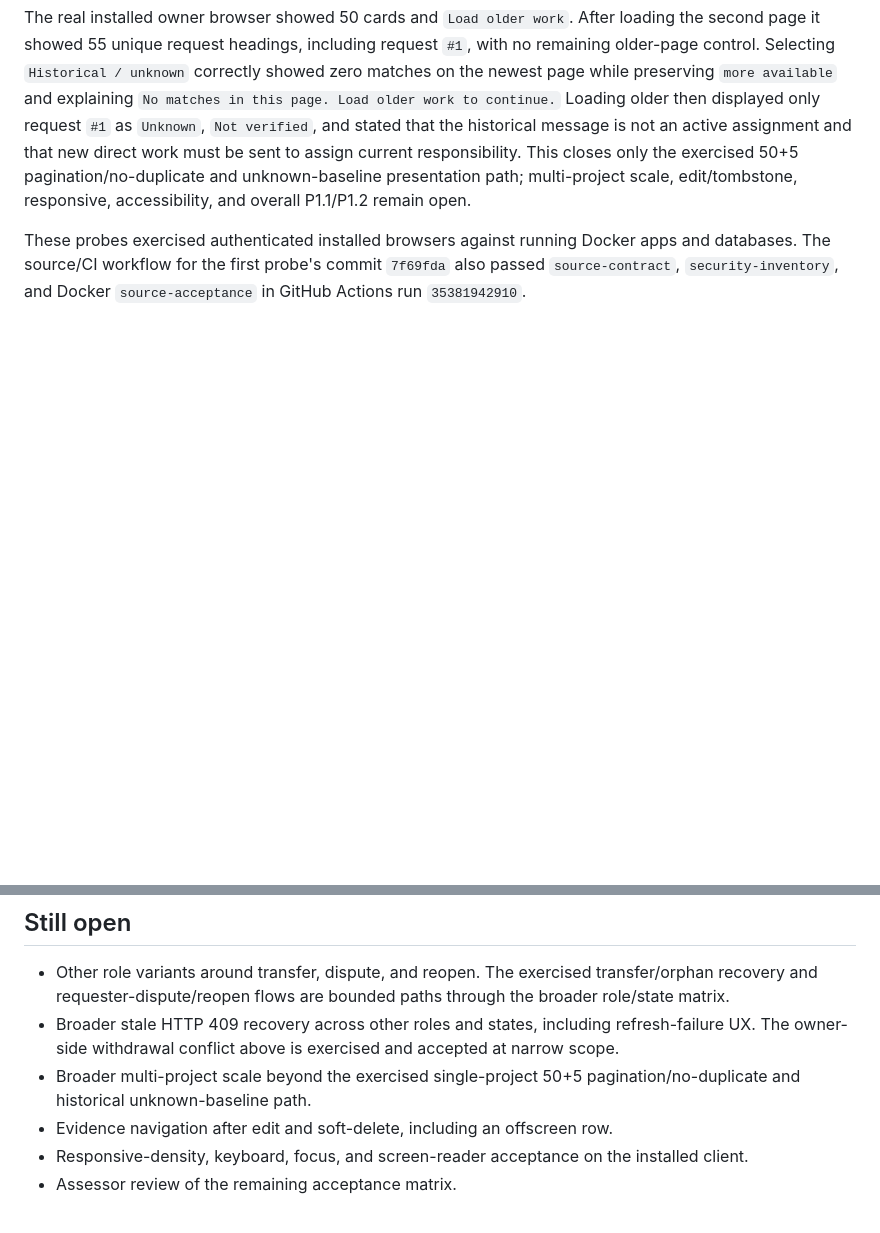
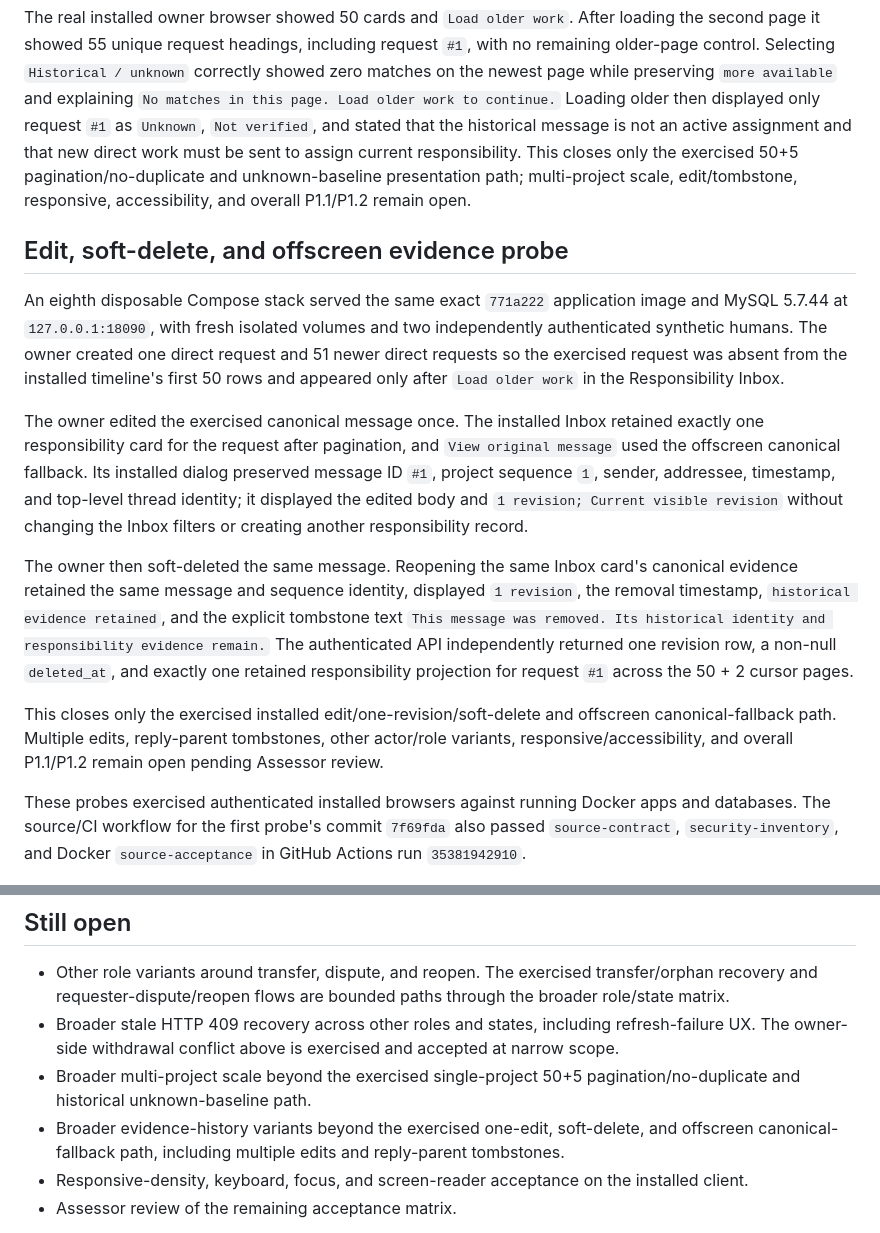
Before and after one commit to jybanez/syndicatum, a Markdown page: docs/v1-responsibility-installed-acceptance-2026-09-19.md, 2 parts joined by grey strips. Drawn GitHub-style; blank space fills up the shorter version.

Commit message:
Record-installed-tombstone-evidence

```diff
--- a/docs/v1-responsibility-installed-acceptance-2026-09-19.md
+++ b/docs/v1-responsibility-installed-acceptance-2026-09-19.md
@@ -258,6 +258,36 @@ closes only the exercised 50+5 pagination/no-duplicate and unknown-baseline
 presentation path; multi-project scale, edit/tombstone, responsive,
 accessibility, and overall P1.1/P1.2 remain open.
 
+## Edit, soft-delete, and offscreen evidence probe
+
+An eighth disposable Compose stack served the same exact `771a222` application
+image and MySQL 5.7.44 at `127.0.0.1:18090`, with fresh isolated volumes and
+two independently authenticated synthetic humans. The owner created one direct
+request and 51 newer direct requests so the exercised request was absent from
+the installed timeline's first 50 rows and appeared only after `Load older
+work` in the Responsibility Inbox.
+
+The owner edited the exercised canonical message once. The installed Inbox
+retained exactly one responsibility card for the request after pagination, and
+`View original message` used the offscreen canonical fallback. Its installed
+dialog preserved message ID `#1`, project sequence `1`, sender, addressee,
+timestamp, and top-level thread identity; it displayed the edited body and
+`1 revision; Current visible revision` without changing the Inbox filters or
+creating another responsibility record.
+
+The owner then soft-deleted the same message. Reopening the same Inbox card's
+canonical evidence retained the same message and sequence identity, displayed
+`1 revision`, the removal timestamp, `historical evidence retained`, and the
+explicit tombstone text `This message was removed. Its historical identity and
+responsibility evidence remain.` The authenticated API independently returned
+one revision row, a non-null `deleted_at`, and exactly one retained
+responsibility projection for request `#1` across the 50 + 2 cursor pages.
+
+This closes only the exercised installed edit/one-revision/soft-delete and
+offscreen canonical-fallback path. Multiple edits, reply-parent tombstones,
+other actor/role variants, responsive/accessibility, and overall P1.1/P1.2
+remain open pending Assessor review.
+
 These probes exercised authenticated installed browsers against running
 Docker apps and databases. The source/CI workflow for the first probe's commit
 `7f69fda` also passed `source-contract`, `security-inventory`, and Docker
@@ -273,7 +303,9 @@ Docker apps and databases. The source/CI workflow for the first probe's commit
   and accepted at narrow scope.
 - Broader multi-project scale beyond the exercised single-project 50+5
   pagination/no-duplicate and historical unknown-baseline path.
-- Evidence navigation after edit and soft-delete, including an offscreen row.
+- Broader evidence-history variants beyond the exercised one-edit,
+  soft-delete, and offscreen canonical-fallback path, including multiple edits
+  and reply-parent tombstones.
 - Responsive-density, keyboard, focus, and screen-reader acceptance on the
   installed client.
 - Assessor review of the remaining acceptance matrix.
```
Also changed, not shown: docs/v1-commercial-viability-implementation-checklist.md (+15 -0 lines).
